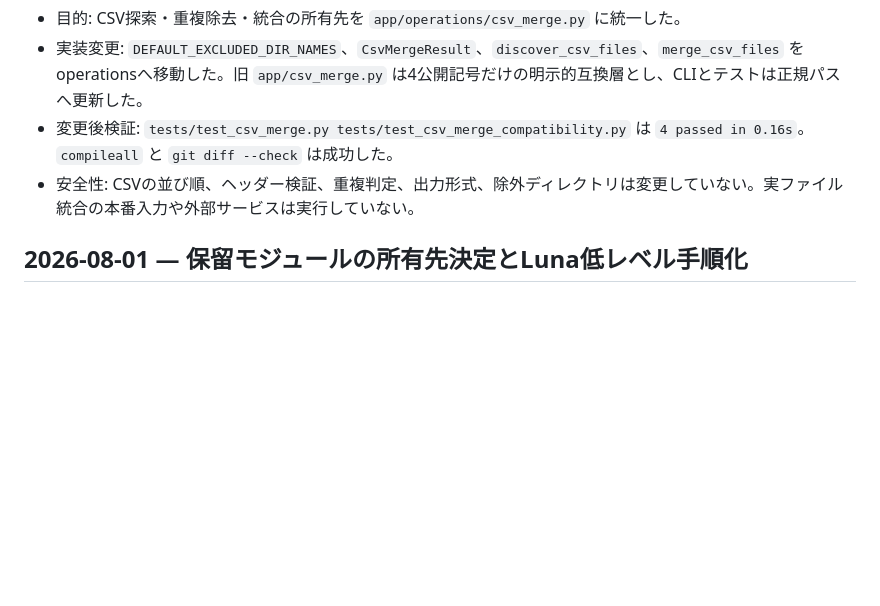
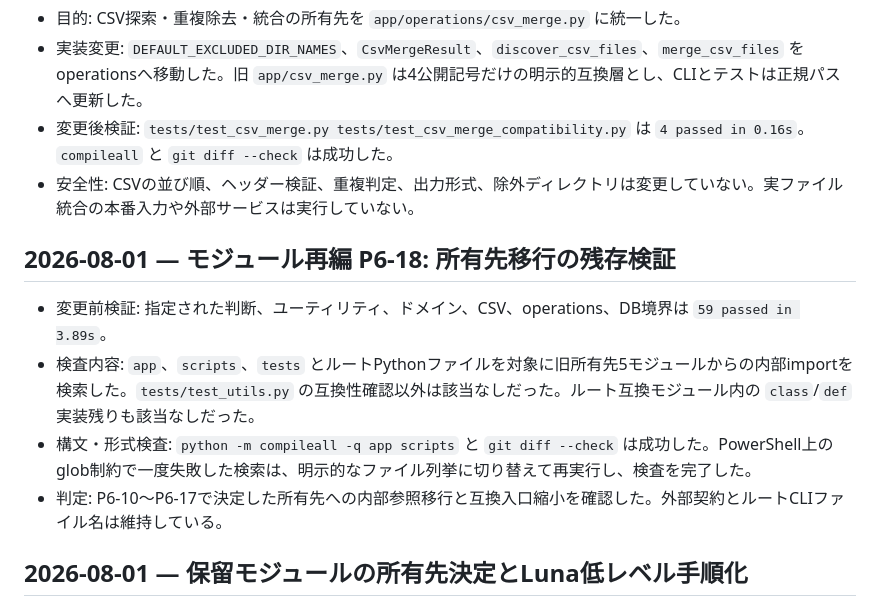
Before and after one commit to nobunora/SolerControler, a Markdown page: refactoring_progress.md, the part around the change. Rendered like a GitHub page; blank space fills up the shorter version.

Commit message:
test: verify remaining module ownership migration

```diff
--- a/refactoring_progress.md
+++ b/refactoring_progress.md
@@ -715,6 +715,13 @@
 - 変更後検証: `tests/test_csv_merge.py tests/test_csv_merge_compatibility.py` は `4 passed in 0.16s`。`compileall` と `git diff --check` は成功した。
 - 安全性: CSVの並び順、ヘッダー検証、重複判定、出力形式、除外ディレクトリは変更していない。実ファイル統合の本番入力や外部サービスは実行していない。
 
+## 2026-08-01 — モジュール再編 P6-18: 所有先移行の残存検証
+
+- 変更前検証: 指定された判断、ユーティリティ、ドメイン、CSV、operations、DB境界は `59 passed in 3.89s`。
+- 検査内容: `app`、`scripts`、`tests` とルートPythonファイルを対象に旧所有先5モジュールからの内部importを検索した。`tests/test_utils.py` の互換性確認以外は該当なしだった。ルート互換モジュール内の `class`/`def` 実装残りも該当なしだった。
+- 構文・形式検査: `python -m compileall -q app scripts` と `git diff --check` は成功した。PowerShell上のglob制約で一度失敗した検索は、明示的なファイル列挙に切り替えて再実行し、検査を完了した。
+- 判定: P6-10〜P6-17で決定した所有先への内部参照移行と互換入口縮小を確認した。外部契約とルートCLIファイル名は維持している。
+
 ## 2026-08-01 — 保留モジュールの所有先決定とLuna低レベル手順化
 
 - 対象: `config.py`、`models.py`、`monitoring_csv.py`、`csv_merge.py`、`utils.py`。実装は変更せず、責務、依存方向、全利用元、既存テストから所有先を決定した。
```
